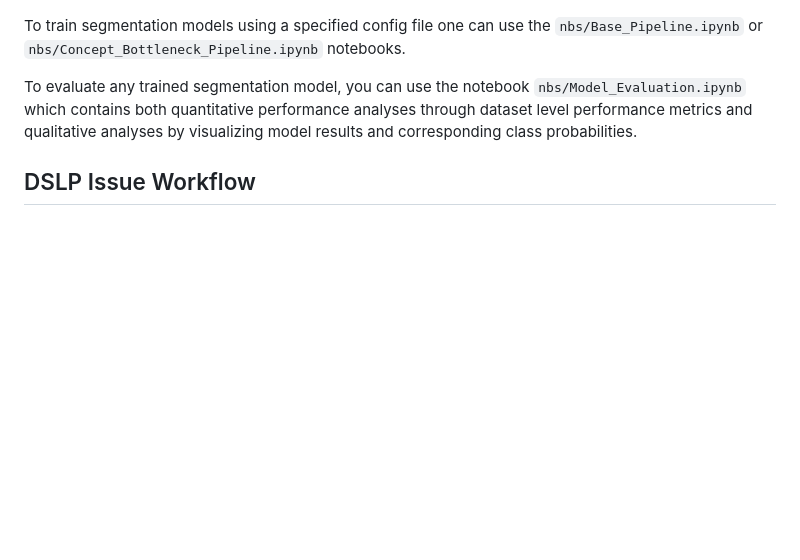
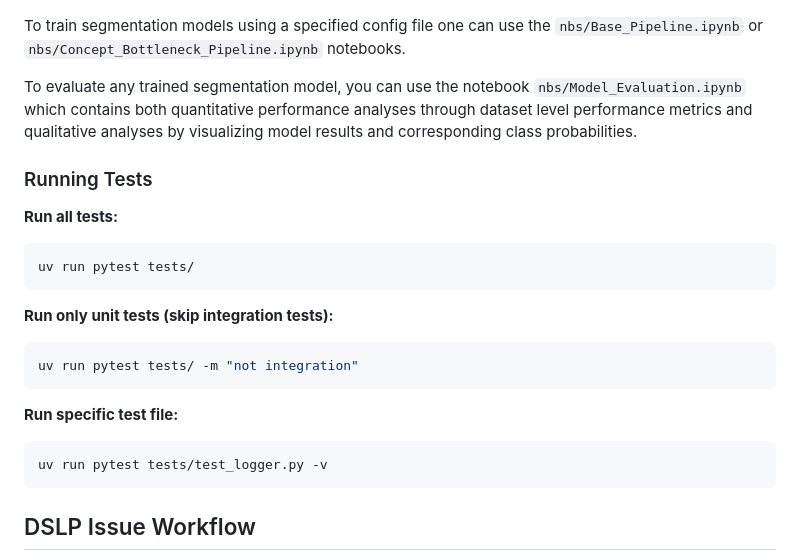
Before and after one commit to data-mermaid/mermaid-segmentation, a Markdown page: README.md, the part around the change. Drawn GitHub-style; blank space fills up the shorter version.

Commit message:
chore: update readme for tests

````diff
--- a/README.md
+++ b/README.md
@@ -145,6 +145,24 @@ To train segmentation models using a specified config file one can use the `nbs/
 
 To evaluate any trained segmentation model, you can use the notebook `nbs/Model_Evaluation.ipynb` which contains both quantitative performance analyses through dataset level performance metrics and qualitative analyses by visualizing model results and corresponding class probabilities.
 
+### Running Tests
+
+**Run all tests:**
+```bash
+uv run pytest tests/
+```
+
+**Run only unit tests (skip integration tests):**
+```bash
+uv run pytest tests/ -m "not integration"
+```
+
+**Run specific test file:**
+```bash
+uv run pytest tests/test_logger.py -v
+```
+
+
 ## DSLP Issue Workflow
 
 This project follows the [Data Science Lifecycle Process (DSLP)](https://github.com/dslp/dslp) for managing data science work. We use structured issue templates to track different stages of the workflow.
````
